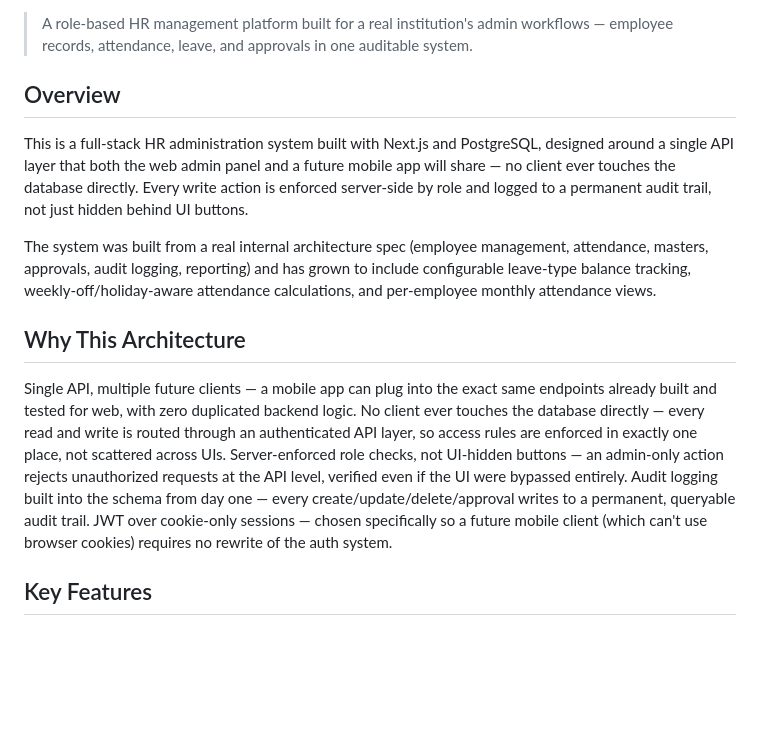
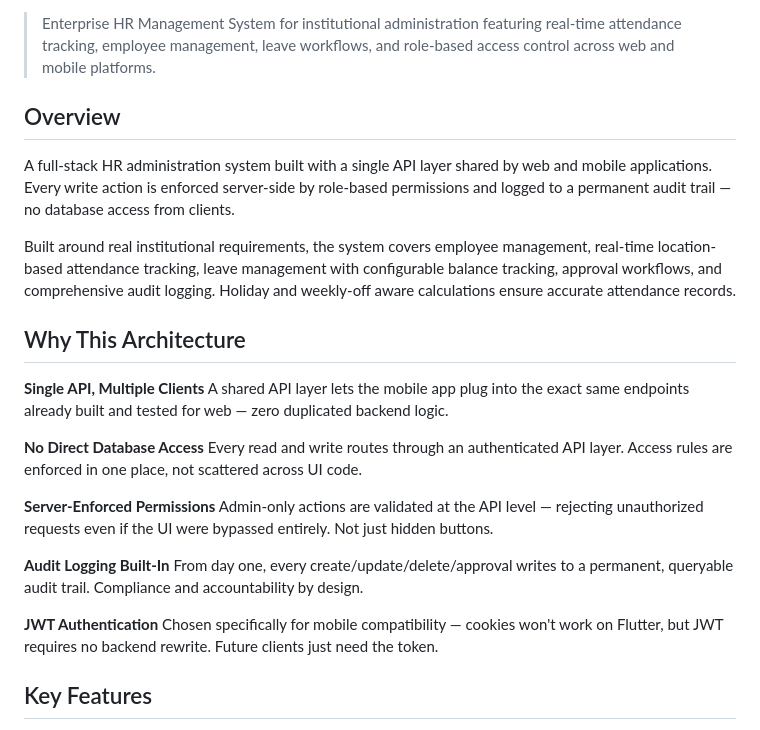
Before and after one commit to AyushJare/HR_System_Web, a Markdown page: README.md, the part around one of its changes. Rendered like a GitHub page; blank space fills up the shorter version.

```diff
--- a/README.md
+++ b/README.md
@@ -6,20 +12,29 @@
 ![License](https://img.shields.io/badge/license-MIT-green)
 
-> A role-based HR management platform built for a real institution's admin workflows — employee records, attendance, leave, and approvals in one auditable system.
+> Enterprise HR Management System for institutional administration featuring real-time attendance tracking, employee management, leave workflows, and role-based access control across web and mobile platforms.
 
 ## Overview
 
-This is a full-stack HR administration system built with Next.js and PostgreSQL, designed around a single API layer that both the web admin panel and a future mobile app will share — no client ever touches the database directly. Every write action is enforced server-side by role and logged to a permanent audit trail, not just hidden behind UI buttons.
+A full-stack HR administration system built with a single API layer shared by web and mobile applications. Every write action is enforced server-side by role-based permissions and logged to a permanent audit trail — no database access from clients.
 
-The system was built from a real internal architecture spec (employee management, attendance, masters, approvals, audit logging, reporting) and has grown to include configurable leave-type balance tracking, weekly-off/holiday-aware attendance calculations, and per-employee monthly attendance views.
+Built around real institutional requirements, the system covers employee management, real-time location-based attendance tracking, leave management with configurable balance tracking, approval workflows, and comprehensive audit logging. Holiday and weekly-off aware calculations ensure accurate attendance records.
 
 ## Why This Architecture
 
-Single API, multiple future clients — a mobile app can plug into the exact same endpoints already built and tested for web, with zero duplicated backend logic.
-No client ever touches the database directly — every read and write is routed through an authenticated API layer, so access rules are enforced in exactly one place, not scattered across UIs.
-Server-enforced role checks, not UI-hidden buttons — an admin-only action rejects unauthorized requests at the API level, verified even if the UI were bypassed entirely.
-Audit logging built into the schema from day one — every create/update/delete/approval writes to a permanent, queryable audit trail.
-JWT over cookie-only sessions — chosen specifically so a future mobile client (which can't use browser cookies) requires no rewrite of the auth system.
+**Single API, Multiple Clients**
+A shared API layer lets the mobile app plug into the exact same endpoints already built and tested for web — zero duplicated backend logic.
+
+**No Direct Database Access**
+Every read and write routes through an authenticated API layer. Access rules are enforced in one place, not scattered across UI code.
+
+**Server-Enforced Permissions**
+Admin-only actions are validated at the API level — rejecting unauthorized requests even if the UI were bypassed entirely. Not just hidden buttons.
+
+**Audit Logging Built-In**
+From day one, every create/update/delete/approval writes to a permanent, queryable audit trail. Compliance and accountability by design.
+
+**JWT Authentication**
+Chosen specifically for mobile compatibility — cookies won't work on Flutter, but JWT requires no backend rewrite. Future clients just need the token.
 
 ## Key Features
 
```
Also changed, not shown: other parts of README.md (+58 -0 lines).
